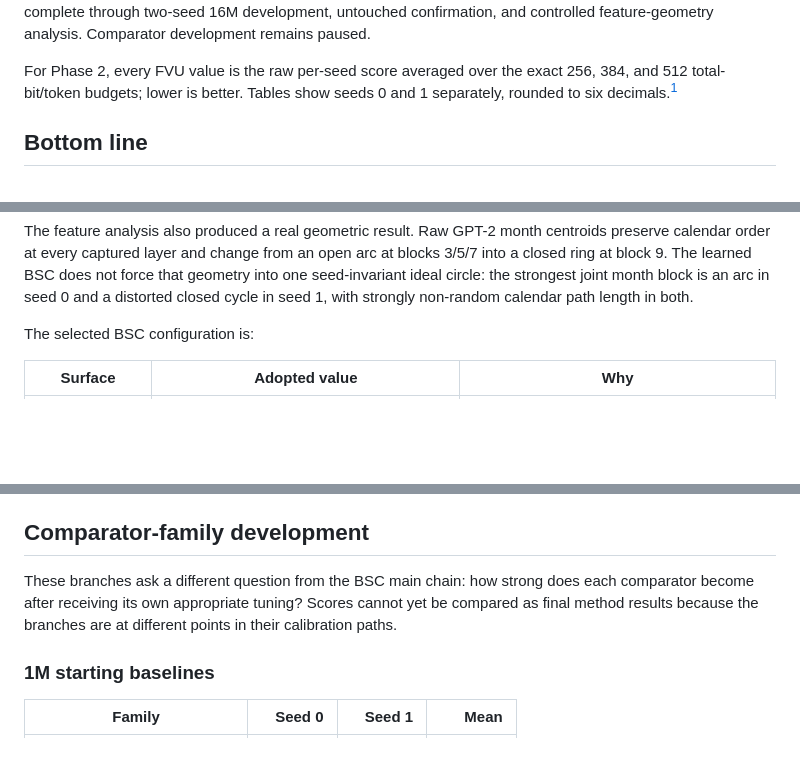
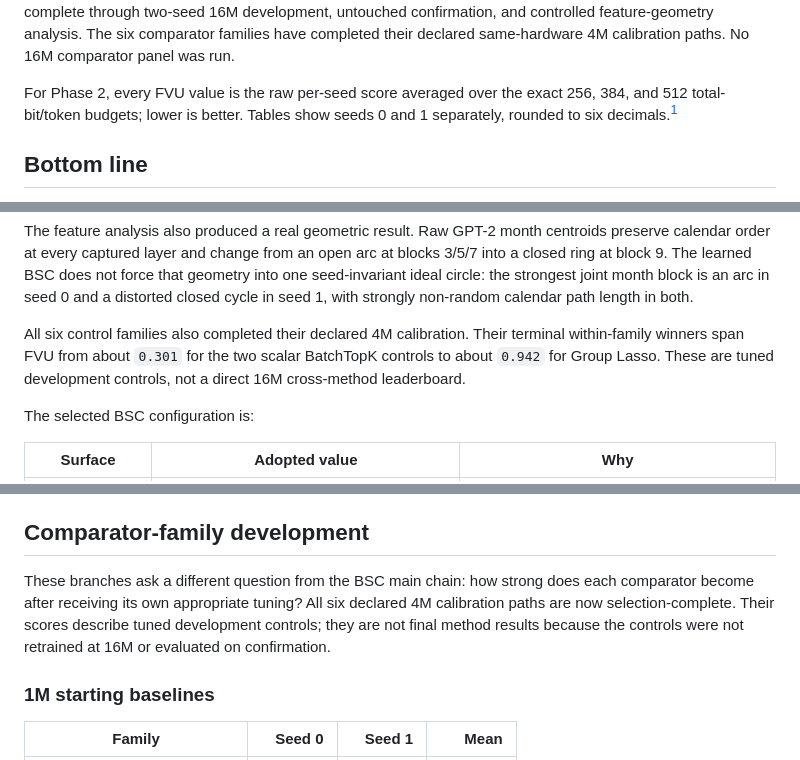
Before and after one commit to a9lim/block-crosscoder-experiment, a Markdown page: docs/findings.md, 3 parts joined by grey strips. Drawn GitHub-style; blank space fills up the shorter version.

```diff
--- a/docs/findings.md
+++ b/docs/findings.md
@@ -8,6 +8,7 @@ The evidence cutoff is **2026-07-26 09:48 PDT**. Phase 1 is complete. The
 deadline-critical Phase 2 BSC path is complete through two-seed 16M
 development, untouched confirmation, and controlled feature-geometry
-analysis. Comparator development remains paused.
+analysis. The six comparator families have completed their declared
+same-hardware 4M calibration paths. No 16M comparator panel was run.
 
 For Phase 2, every FVU value is the raw per-seed score averaged over the exact
 256, 384, and 512 total-bit/token budgets; lower is better. Tables show seeds
@@ -29,6 +30,11 @@ open arc at blocks 3/5/7 into a closed ring at block 9. The learned BSC does
 not force that geometry into one seed-invariant ideal circle: the strongest
 joint month block is an arc in seed 0 and a distorted closed cycle in seed 1,
 with strongly non-random calendar path length in both.
+
+All six control families also completed their declared 4M calibration. Their
+terminal within-family winners span FVU from about `0.301` for the two scalar
+BatchTopK controls to about `0.942` for Group Lasso. These are tuned
+development controls, not a direct 16M cross-method leaderboard.
 
 The selected BSC configuration is:
 
@@ -358,9 +364,10 @@ metric definitions are retained in
 ## Comparator-family development
 
 These branches ask a different question from the BSC main chain: how strong
-does each comparator become after receiving its own appropriate tuning?
-Scores cannot yet be compared as final method results because the branches
-are at different points in their calibration paths.
+does each comparator become after receiving its own appropriate tuning? All
+six declared 4M calibration paths are now selection-complete. Their scores
+describe tuned development controls; they are not final method results because
+the controls were not retrained at 16M or evaluated on confirmation.
 
 ### 1M starting baselines
 
```
Also changed, not shown: other parts of docs/findings.md (+54 -18 lines).
